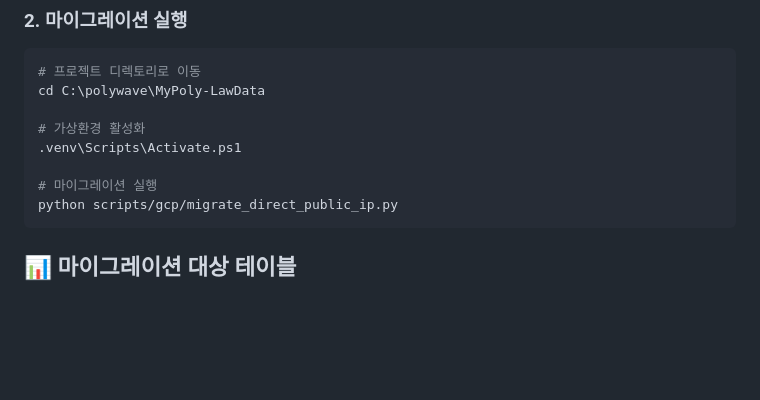
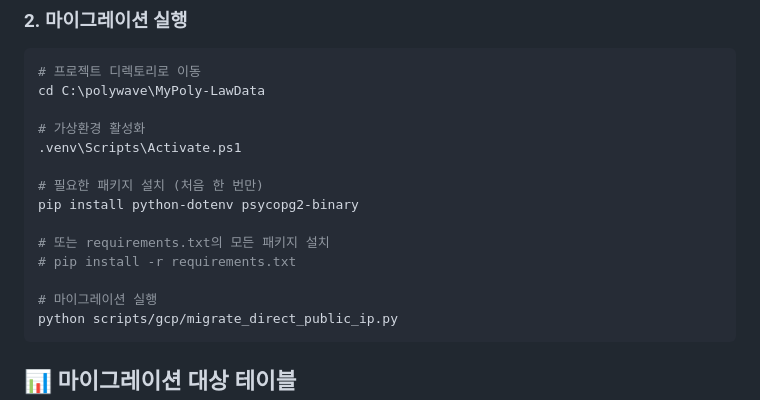
Before and after one commit to seongyonglim/MyPoly-LawData, a Markdown page: scripts/gcp/MIGRATION_GUIDE.md, the part around the change. Drawn GitHub-style; blank space fills up the shorter version.

Commit message:
docs: Add pip install step for python-dotenv in migration guide

````diff
--- a/scripts/gcp/MIGRATION_GUIDE.md
+++ b/scripts/gcp/MIGRATION_GUIDE.md
@@ -99,6 +99,12 @@ cd C:\polywave\MyPoly-LawData
 # 가상환경 활성화
 .venv\Scripts\Activate.ps1
 
+# 필요한 패키지 설치 (처음 한 번만)
+pip install python-dotenv psycopg2-binary
+
+# 또는 requirements.txt의 모든 패키지 설치
+# pip install -r requirements.txt
+
 # 마이그레이션 실행
 python scripts/gcp/migrate_direct_public_ip.py
 ```
````
